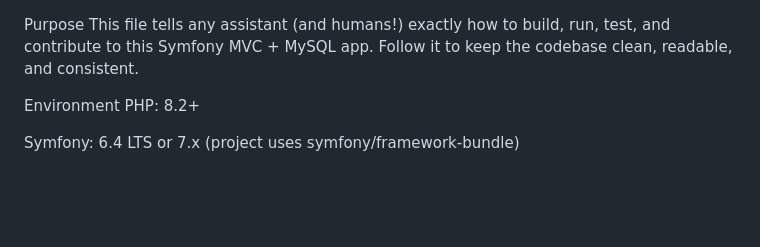
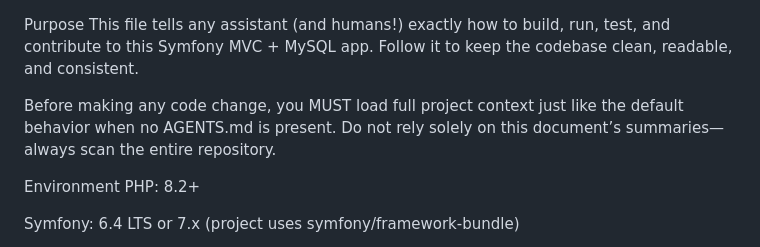
Before and after one commit to DesireOn/cleanwhiskers, a Markdown page: AGENTS.MD, the part around the change. Rendered like a GitHub page; blank space fills up the shorter version.

Commit message:
Keep the project context

```diff
--- a/AGENTS.MD
+++ b/AGENTS.MD
@@ -1,5 +1,7 @@
 Purpose
 This file tells any assistant (and humans!) exactly how to build, run, test, and contribute to this Symfony MVC + MySQL app. Follow it to keep the codebase clean, readable, and consistent.
+
+Before making any code change, you MUST load full project context just like the default behavior when no AGENTS.md is present. Do not rely solely on this document’s summaries—always scan the entire repository.
 
 Environment
 PHP: 8.2+
```
